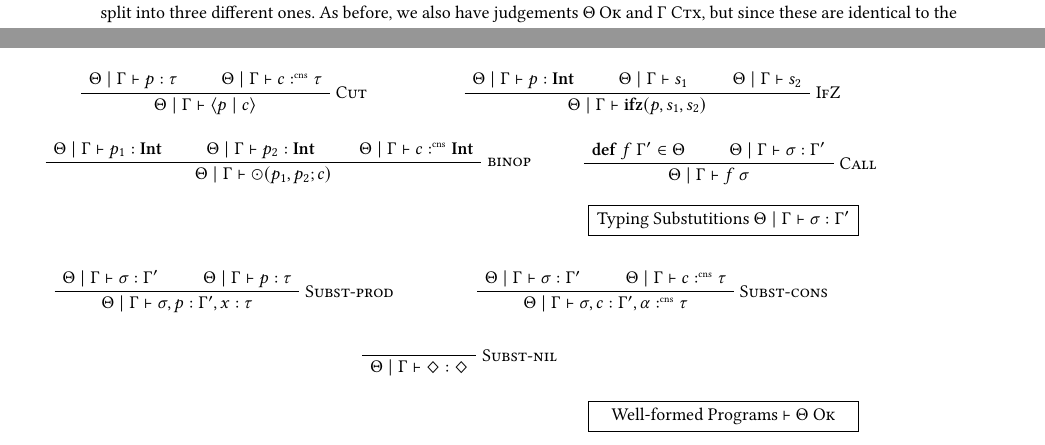
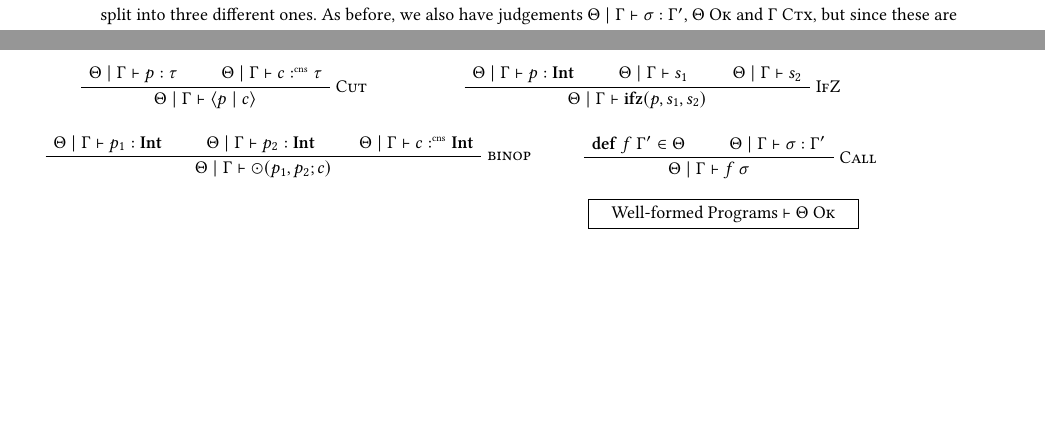
Before and after one commit to SequentCalculus/sequent-calculus-compiler, a LaTeX paper (doc/paper.tex, which reads doc/sections/core.tex): two parts of pages 4 and 5 of 12, joined at a grey line, cut so that both start at the same text, the shorter picture padded with empty space. Compiled offline with XeLaTeX.

Commit message:
changed substitution rules

```diff
--- a/doc/sections/core.tex
+++ b/doc/sections/core.tex
@@ -169,41 +169,6 @@ As before, we also have judgements $\wellformed{\Theta}$ and $\goodctx{\Gamma}$,
   \end{minipage}
 
   \begin{minipage}{\textwidth}
-    \judgementbox{Typing Substutitions}{$\Theta\mid\Gamma\vdash\sigma:\Gamma^{\prime}$}
-
-    \begin{minipage}{0.45\textwidth}
-      \begin{prooftree}
-        \AxiomC{$\Theta\mid\Gamma \vdash \sigma : \Gamma^{\prime}$}
-        \AxiomC{$\Theta\mid\Gamma \vdash p : \tau$}
-        \RightLabel{\textsc{Subst-prod}}
-        \BinaryInfC{$\Theta\mid\Gamma \vdash \sigma,p : \Gamma^{\prime},x: \tau$}
-      \end{prooftree}
-    \end{minipage}
-    \hfill
-    \begin{minipage}{0.45\textwidth}
-      \begin{prooftree}
-        \AxiomC{$\Theta\mid\Gamma \vdash \sigma : \Gamma^{\prime}$}
-        \AxiomC{$\Theta\mid\Gamma \vdash c \cnt \tau$}
-        \RightLabel{\textsc{Subst-cons}}
-        \BinaryInfC{$\Theta\mid\Gamma \vdash \sigma,c : \Gamma^{\prime},\alpha\cnt \tau$}
-      \end{prooftree}
-    \end{minipage}
-    \hfill
-    \vspace{1em}
-
-    \begin{minipage}{\textwidth}
-      \begin{prooftree}
-        \AxiomC{\phantom{$\nil\in\nil$}}
-        \RightLabel{\textsc{Subst-nil}}
-        \UnaryInfC{$\Theta\mid\Gamma \vdash \nil : \nil$}
-      \end{prooftree}
-    \end{minipage}
-    \hfill
-    \vspace{1em}
-
-  \end{minipage}
-
-  \begin{minipage}{\textwidth}
     \judgementbox{Well-formed Programs}{$\vdash \wellformed{\Theta}$}
 
     \begin{minipage}{0.35\textwidth}
```
Also changed, not shown: doc/sections/fun.tex (+5 -5 lines), doc/sections/core.tex (8 more changed lines).
